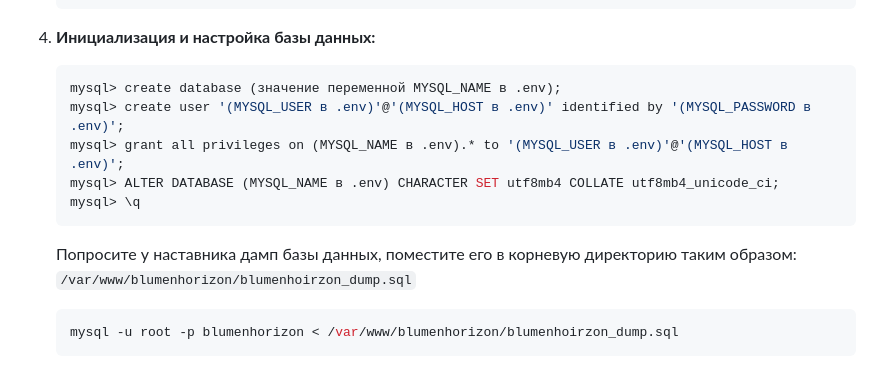
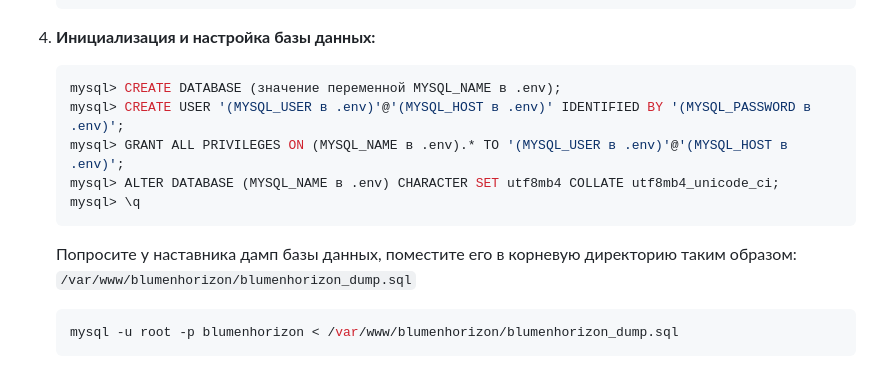
Before and after one commit to Leviinson/BlumenHorizon, a Markdown page: README.md, the part around the change. Drawn GitHub-style.

Commit message:
feat(readme): команды MYSQL переделаны под большой регистр

````diff
--- a/README.md
+++ b/README.md
@@ -122,15 +122,16 @@
 4. **Инициализация и настройка базы данных:**
 
     ```mysql
-    mysql> create database (значение переменной MYSQL_NAME в .env);
-    mysql> create user '(MYSQL_USER в .env)'@'(MYSQL_HOST в .env)' identified by '(MYSQL_PASSWORD в .env)';
-    mysql> grant all privileges on (MYSQL_NAME в .env).* to '(MYSQL_USER в .env)'@'(MYSQL_HOST в .env)';
+    mysql> CREATE DATABASE (значение переменной MYSQL_NAME в .env);
+    mysql> CREATE USER '(MYSQL_USER в .env)'@'(MYSQL_HOST в .env)' IDENTIFIED BY '(MYSQL_PASSWORD в .env)';
+    mysql> GRANT ALL PRIVILEGES ON (MYSQL_NAME в .env).* TO '(MYSQL_USER в .env)'@'(MYSQL_HOST в .env)';
     mysql> ALTER DATABASE (MYSQL_NAME в .env) CHARACTER SET utf8mb4 COLLATE utf8mb4_unicode_ci;
     mysql> \q
     ```
 
-    Попросите у наставника дамп базы данных, поместите его в корневую директорию таким образом: `/var/www/blumenhorizon/blumenhoirzon_dump.sql`
+    Попросите у наставника дамп базы данных, поместите его в корневую директорию таким образом:
+    `/var/www/blumenhorizon/blumenhorizon_dump.sql`
 
     ```bash
-    mysql -u root -p blumenhorizon < /var/www/blumenhorizon/blumenhoirzon_dump.sql
+    mysql -u root -p blumenhorizon < /var/www/blumenhorizon/blumenhorizon_dump.sql
     ```
````
